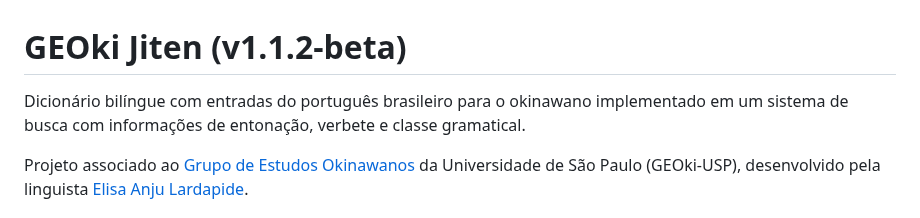
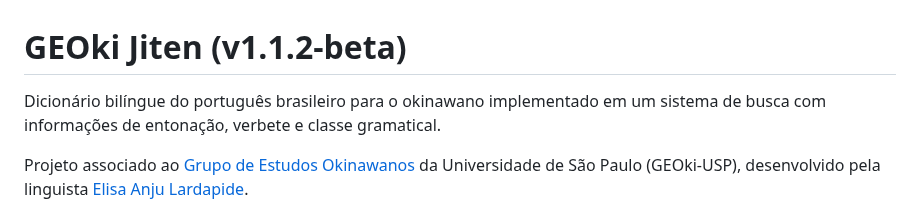
Before and after one commit to Lisanju/geoki-jiten, a Markdown page: README.md, the part around the change. Rendered like a GitHub page.

```diff
--- a/README.md
+++ b/README.md
@@ -1,5 +1,5 @@
 # GEOki Jiten (v1.1.2-beta)
-Dicionário bilíngue com entradas do português brasileiro para o okinawano implementado em um sistema de busca com informações de entonação, verbete e classe gramatical.
+Dicionário bilíngue do português brasileiro para o okinawano implementado em um sistema de busca com informações de entonação, verbete e classe gramatical.
 
 Projeto associado ao <a href="https://www.geoki.site">Grupo de Estudos Okinawanos</a> da Universidade de São Paulo (GEOki-USP), desenvolvido pela linguista <a href="https://lisanju.github.io">Elisa Anju Lardapide</a>.
 
```
